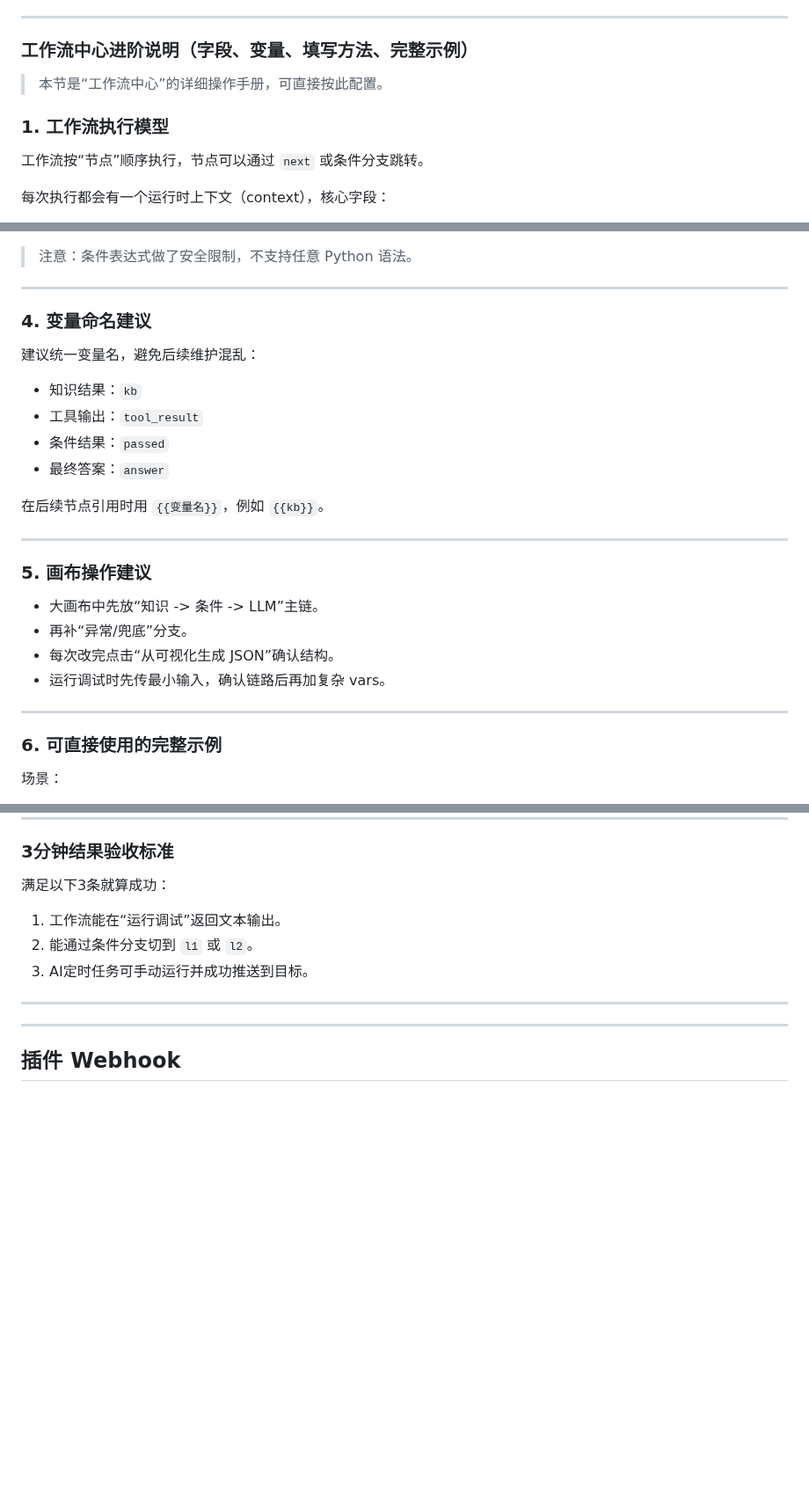
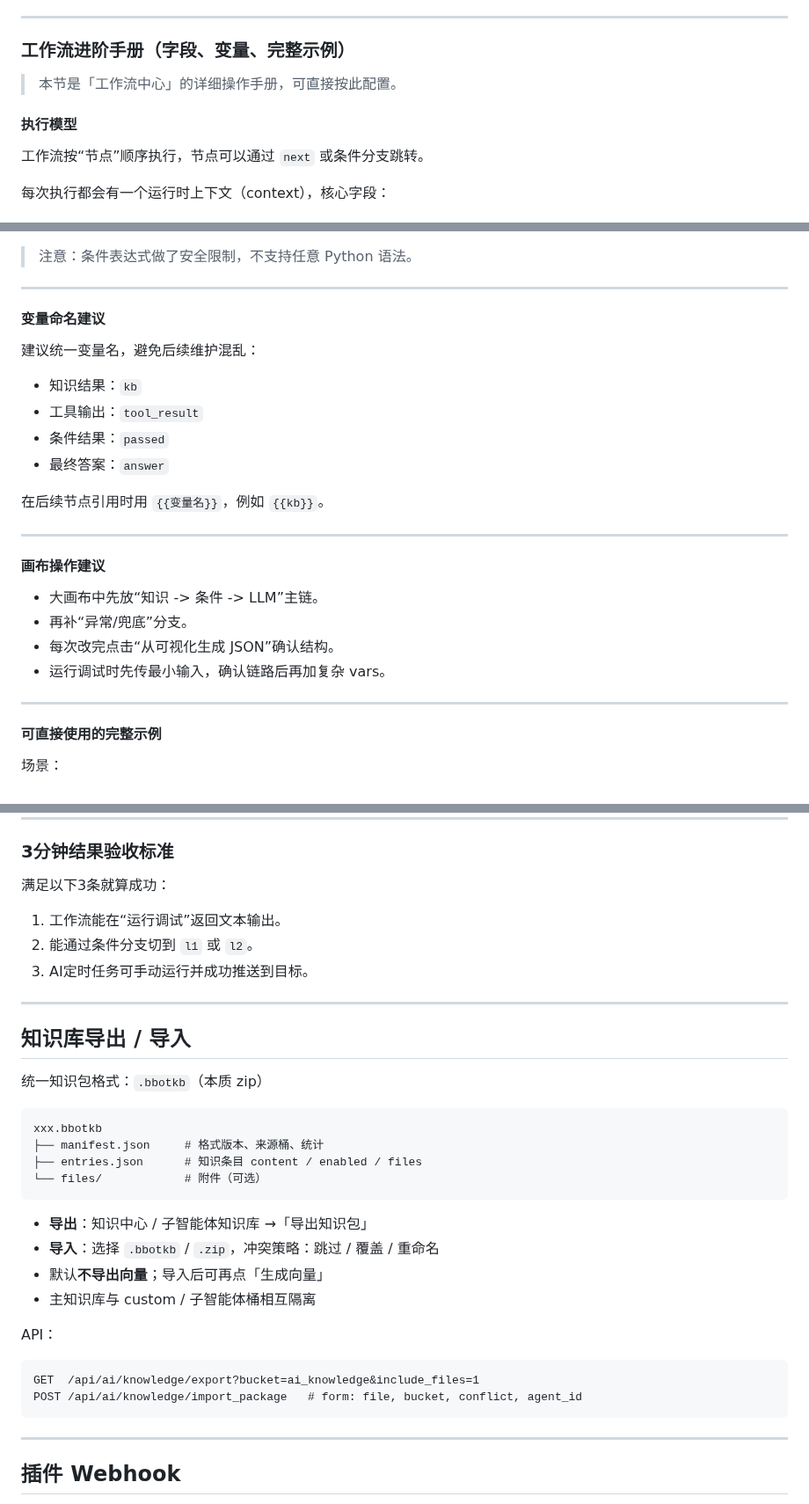
Before and after one commit to 241793/B-Bot, a Markdown page: README.md, 3 parts joined by grey strips. Shown at 88% size. Rendered like a GitHub page; blank space fills up the shorter version.

````diff
--- a/README.md
+++ b/README.md
@@ -2241,11 +2216,11 @@ AI大脑提供两类能力：
 
 ---
 
-### 工作流中心进阶说明（字段、变量、填写方法、完整示例）
-
-> 本节是“工作流中心”的详细操作手册，可直接按此配置。
-
-### 1. 工作流执行模型
+### 工作流进阶手册（字段、变量、完整示例）
+
+> 本节是「工作流中心」的详细操作手册，可直接按此配置。
+
+#### 执行模型
 
 工作流按“节点”顺序执行，节点可以通过 `next` 或条件分支跳转。
 
@@ -2350,7 +2325,7 @@ AI大脑提供两类能力：
 
 ---
 
-### 4. 变量命名建议
+#### 变量命名建议
 
 建议统一变量名，避免后续维护混乱：
 - 知识结果：`kb`
@@ -2362,7 +2337,7 @@ AI大脑提供两类能力：
 
 ---
 
-### 5. 画布操作建议
+#### 画布操作建议
 
 - 大画布中先放“知识 -> 条件 -> LLM”主链。
 - 再补“异常/兜底”分支。
@@ -2371,7 +2346,7 @@ AI大脑提供两类能力：
 
 ---
 
-### 6. 可直接使用的完整示例
+#### 可直接使用的完整示例
 
 场景：
 - 先查知识库。
@@ -2560,6 +2535,29 @@ AI大脑提供两类能力：
 3. AI定时任务可手动运行并成功推送到目标。
 
 ---
+
+## 知识库导出 / 导入
+
+统一知识包格式：`.bbotkb`（本质 zip）
+
+```text
+xxx.bbotkb
+├── manifest.json     # 格式版本、来源桶、统计
+├── entries.json      # 知识条目 content / enabled / files
+└── files/            # 附件（可选）
+```
+
+- **导出**：知识中心 / 子智能体知识库 →「导出知识包」
+- **导入**：选择 `.bbotkb` / `.zip`，冲突策略：跳过 / 覆盖 / 重命名
+- 默认**不导出向量**；导入后可再点「生成向量」
+- 主知识库与 custom / 子智能体桶相互隔离
+
+API：
+
+```http
+GET  /api/ai/knowledge/export?bucket=ai_knowledge&include_files=1
+POST /api/ai/knowledge/import_package   # form: file, bucket, conflict, agent_id
+```
 
 ---
 
````
Also changed, not shown: other parts of README.md (+63 -64 lines).
